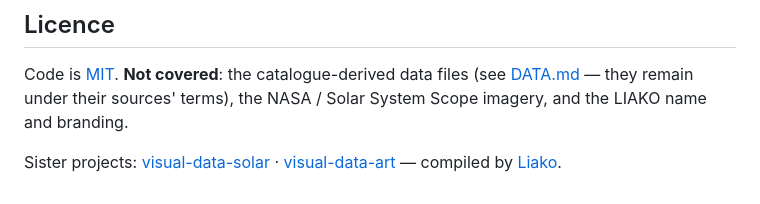
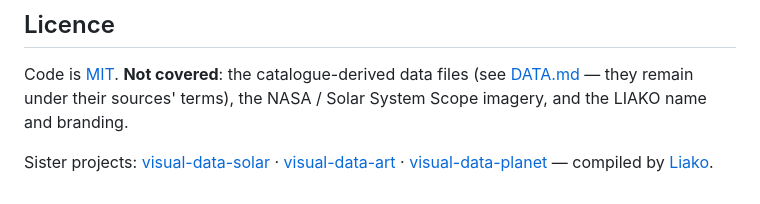
Before and after one commit to liakomedia/visual-data-cosmos, a Markdown page: README.md, the part around the change. Drawn GitHub-style.

Commit message:
README: add visual-data-planet sister link
Co-Authored-By: Claude Fable 5 <noreply@anthropic.com>
Claude-Session: https://claude.ai/code/session_01TMNiwSCdBBKpzr5uzePWGd

```diff
--- a/README.md
+++ b/README.md
@@ -51,5 +51,6 @@ Code is [MIT](LICENSE). **Not covered**: the catalogue-derived data files (see
 Scope imagery, and the LIAKO name and branding.
 
 Sister projects: [visual-data-solar](https://github.com/liakomedia/visual-data-solar) ·
-[visual-data-art](https://github.com/liakomedia/visual-data-art) — compiled by
+[visual-data-art](https://github.com/liakomedia/visual-data-art) ·
+[visual-data-planet](https://github.com/liakomedia/visual-data-planet) — compiled by
 [Liako](https://liako.eu).
```
